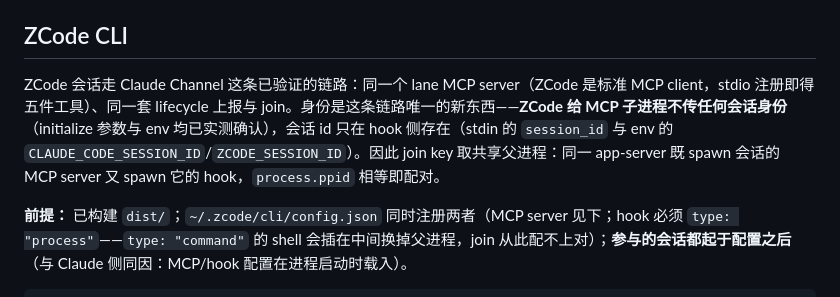
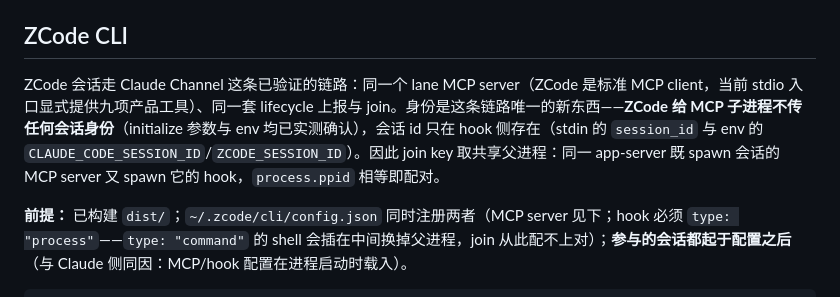
Before and after one commit to MotionlessPeri/lane-router, a Markdown page: docs/manual-tests.md, the part around the change. Drawn GitHub-style.

Commit message:
docs: 修正 ZCode 当前 stdio 工具目录说明

```diff
--- a/docs/manual-tests.md
+++ b/docs/manual-tests.md
@@ -869,7 +869,7 @@ curl.exe http://127.0.0.1:<port>/dashboard/state
 
 ## ZCode CLI
 
-ZCode 会话走 Claude Channel 这条已验证的链路：同一个 lane MCP server（ZCode 是标准 MCP client，stdio 注册即得五件工具）、同一套 lifecycle 上报与 join。身份是这条链路唯一的新东西——**ZCode 给 MCP 子进程不传任何会话身份**（initialize 参数与 env 均已实测确认），会话 id 只在 hook 侧存在（stdin 的 `session_id` 与 env 的 `CLAUDE_CODE_SESSION_ID`/`ZCODE_SESSION_ID`）。因此 join key 取共享父进程：同一 app-server 既 spawn 会话的 MCP server 又 spawn 它的 hook，`process.ppid` 相等即配对。
+ZCode 会话走 Claude Channel 这条已验证的链路：同一个 lane MCP server（ZCode 是标准 MCP client，当前 stdio 入口显式提供九项产品工具）、同一套 lifecycle 上报与 join。身份是这条链路唯一的新东西——**ZCode 给 MCP 子进程不传任何会话身份**（initialize 参数与 env 均已实测确认），会话 id 只在 hook 侧存在（stdin 的 `session_id` 与 env 的 `CLAUDE_CODE_SESSION_ID`/`ZCODE_SESSION_ID`）。因此 join key 取共享父进程：同一 app-server 既 spawn 会话的 MCP server 又 spawn 它的 hook，`process.ppid` 相等即配对。
 
 **前提：** 已构建 `dist/`；`~/.zcode/cli/config.json` 同时注册两者（MCP server 见下；hook 必须 `type: "process"`——`type: "command"` 的 shell 会插在中间换掉父进程，join 从此配不上对）；**参与的会话都起于配置之后**（与 Claude 侧同因：MCP/hook 配置在进程启动时载入）。
 
```
